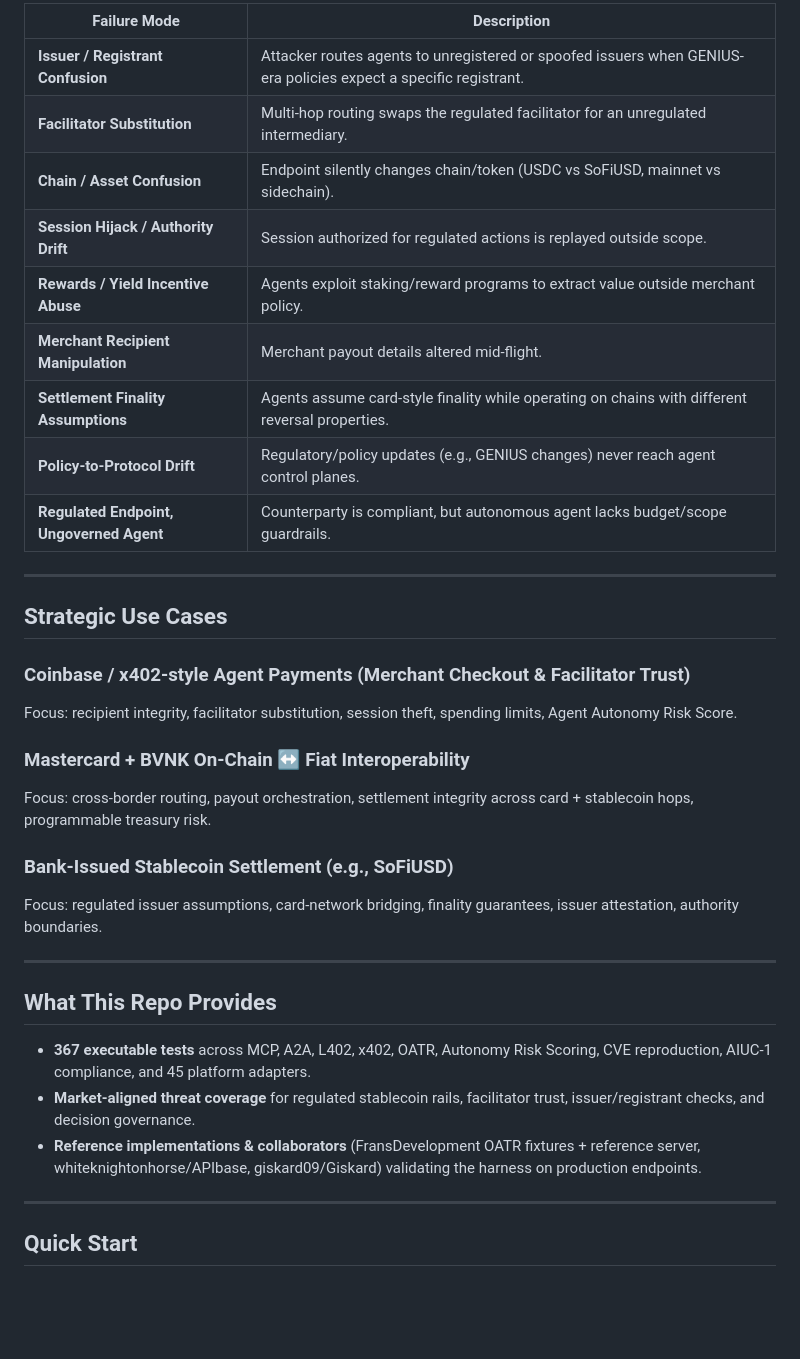
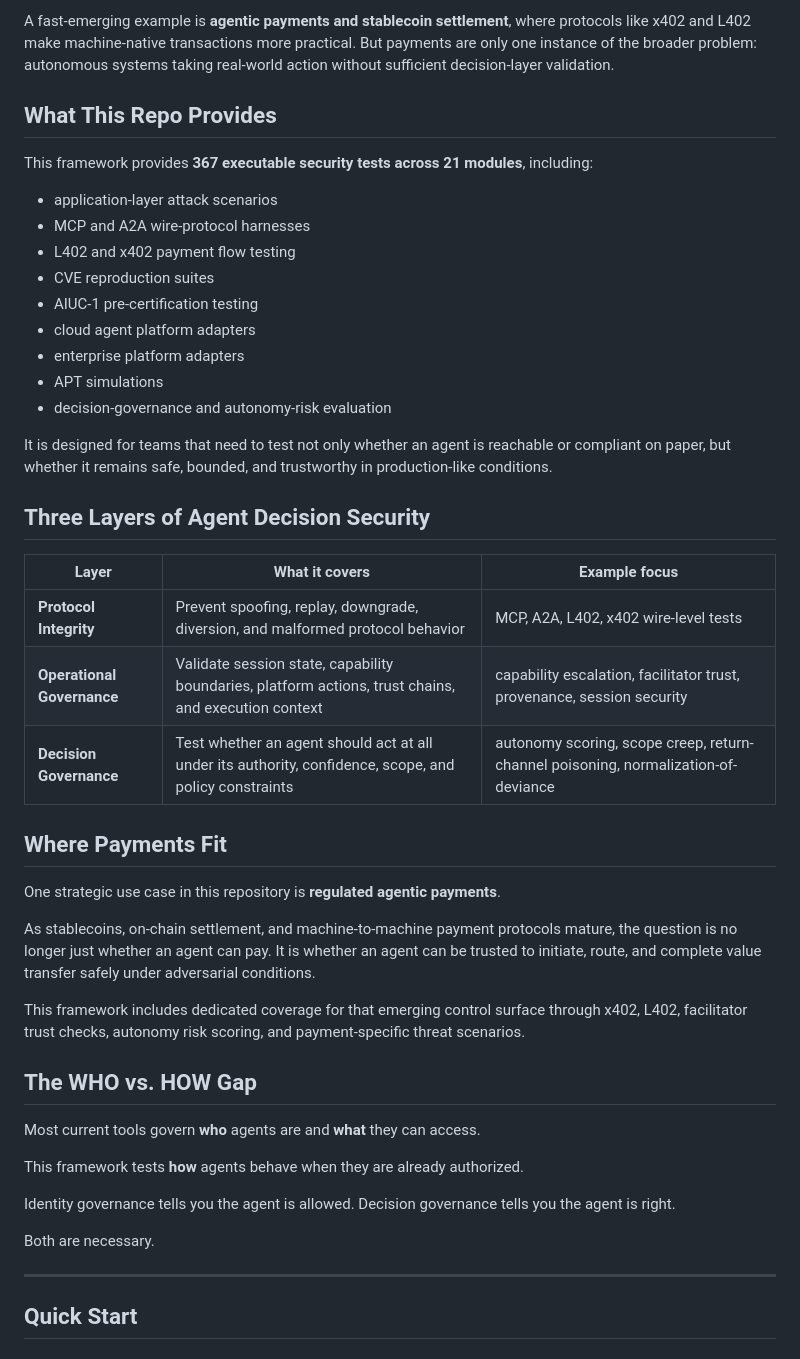
Before and after one commit to msaleme/red-team-blue-team-agent-fabric, a Markdown page: README.md, the part around one of its changes. Drawn GitHub-style; blank space fills up the shorter version.

Commit message:
docs: streamline README intro

```diff
--- a/README.md
+++ b/README.md
@@ -32,35 +27,48 @@
 
-| Failure Mode | Description |
-|---|---|
-| **Issuer / Registrant Confusion** | Attacker routes agents to unregistered or spoofed issuers when GENIUS-era policies expect a specific registrant. |
-| **Facilitator Substitution** | Multi-hop routing swaps the regulated facilitator for an unregulated intermediary. |
-| **Chain / Asset Confusion** | Endpoint silently changes chain/token (USDC vs SoFiUSD, mainnet vs sidechain). |
-| **Session Hijack / Authority Drift** | Session authorized for regulated actions is replayed outside scope. |
-| **Rewards / Yield Incentive Abuse** | Agents exploit staking/reward programs to extract value outside merchant policy. |
-| **Merchant Recipient Manipulation** | Merchant payout details altered mid-flight. |
-| **Settlement Finality Assumptions** | Agents assume card-style finality while operating on chains with different reversal properties. |
-| **Policy-to-Protocol Drift** | Regulatory/policy updates (e.g., GENIUS changes) never reach agent control planes. |
-| **Regulated Endpoint, Ungoverned Agent** | Counterparty is compliant, but autonomous agent lacks budget/scope guardrails. |
-
----
-
-## Strategic Use Cases
-
-### Coinbase / x402-style Agent Payments (Merchant Checkout & Facilitator Trust)
-Focus: recipient integrity, facilitator substitution, session theft, spending limits, Agent Autonomy Risk Score.
-
-### Mastercard + BVNK On-Chain ↔️ Fiat Interoperability
-Focus: cross-border routing, payout orchestration, settlement integrity across card + stablecoin hops, programmable treasury risk.
-
-### Bank-Issued Stablecoin Settlement (e.g., SoFiUSD)
-Focus: regulated issuer assumptions, card-network bridging, finality guarantees, issuer attestation, authority boundaries.
-
----
+A fast-emerging example is **agentic payments and stablecoin settlement**, where protocols like x402 and L402 make machine-native transactions more practical. But payments are only one instance of the broader problem: autonomous systems taking real-world action without sufficient decision-layer validation.
 
 ## What This Repo Provides
-- **367 executable tests** across MCP, A2A, L402, x402, OATR, Autonomy Risk Scoring, CVE reproduction, AIUC-1 compliance, and 45 platform adapters.
-- **Market-aligned threat coverage** for regulated stablecoin rails, facilitator trust, issuer/registrant checks, and decision governance.
-- **Reference implementations & collaborators** (FransDevelopment OATR fixtures + reference server, whiteknightonhorse/APIbase, giskard09/Giskard) validating the harness on production endpoints.
+
+This framework provides **367 executable security tests across 21 modules**, including:
+
+- application-layer attack scenarios
+- MCP and A2A wire-protocol harnesses
+- L402 and x402 payment flow testing
+- CVE reproduction suites
+- AIUC-1 pre-certification testing
+- cloud agent platform adapters
+- enterprise platform adapters
+- APT simulations
+- decision-governance and autonomy-risk evaluation
+
+It is designed for teams that need to test not only whether an agent is reachable or compliant on paper, but whether it remains safe, bounded, and trustworthy in production-like conditions.
+
+## Three Layers of Agent Decision Security
+
+| Layer | What it covers | Example focus |
+|-------|----------------|---------------|
+| **Protocol Integrity** | Prevent spoofing, replay, downgrade, diversion, and malformed protocol behavior | MCP, A2A, L402, x402 wire-level tests |
+| **Operational Governance** | Validate session state, capability boundaries, platform actions, trust chains, and execution context | capability escalation, facilitator trust, provenance, session security |
+| **Decision Governance** | Test whether an agent should act at all under its authority, confidence, scope, and policy constraints | autonomy scoring, scope creep, return-channel poisoning, normalization-of-deviance |
+
+## Where Payments Fit
+
+One strategic use case in this repository is **regulated agentic payments**.
+
+As stablecoins, on-chain settlement, and machine-to-machine payment protocols mature, the question is no longer just whether an agent can pay. It is whether an agent can be trusted to initiate, route, and complete value transfer safely under adversarial conditions.
+
+This framework includes dedicated coverage for that emerging control surface through x402, L402, facilitator trust checks, autonomy risk scoring, and payment-specific threat scenarios.
+
+## The WHO vs. HOW Gap
+
+Most current tools govern **who** agents are and **what** they can access.
+
+This framework tests **how** agents behave when they are already authorized.
+
+Identity governance tells you the agent is allowed.
+Decision governance tells you the agent is right.
+
+Both are necessary.
 
 ---
 ## Quick Start
```
Also changed, not shown: other parts of README.md (+11 -16 lines).
